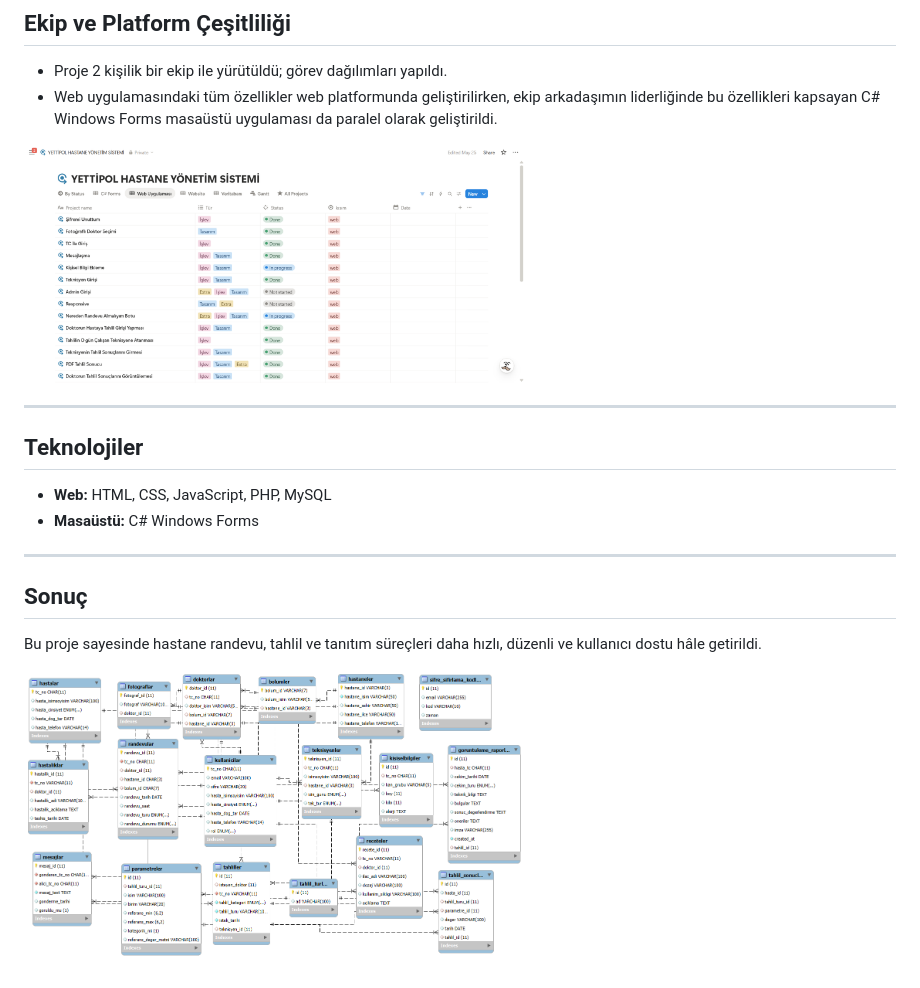
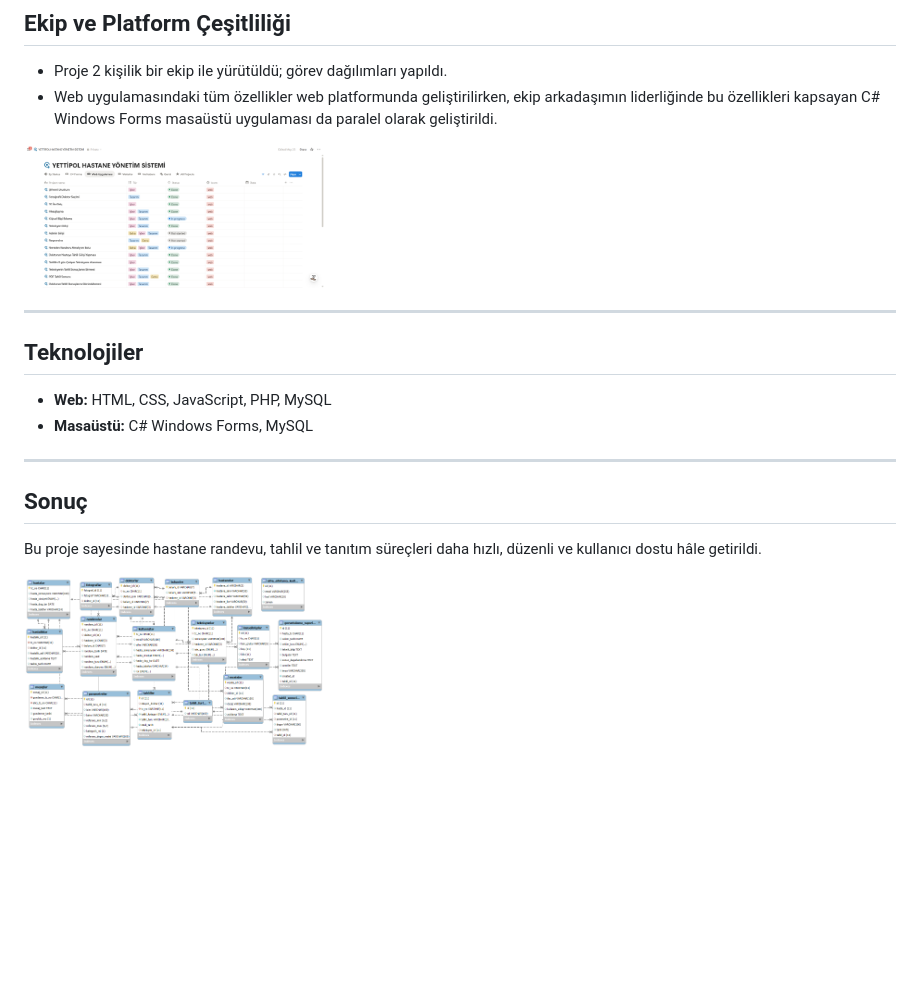
Before and after one commit to iremcebeci/Yettipol-Hastane-Yonetim-Sistemi, a Markdown page: README.md, the part around the change printed below. Drawn GitHub-style; blank space fills up the shorter version.

Commit message:
Reduce image sizes in README for better layout

```diff
--- a/README.md
+++ b/README.md
@@ -74,14 +74,14 @@ Hastaların randevu almasını, doktorların hasta takibini ve tahlil yönetimin
 - Web uygulamasındaki tüm özellikler web platformunda geliştirilirken, ekip arkadaşımın liderliğinde bu özellikleri kapsayan C# Windows Forms masaüstü uygulaması da paralel olarak geliştirildi.
 
 <p float="left">
-  <img src="ReadmeFoto/notion.png" width="500" />
+  <img src="ReadmeFoto/notion.png" width="300" />
 </p>
 
 ---
 
 ## Teknolojiler
 - **Web:** HTML, CSS, JavaScript, PHP, MySQL
-- **Masaüstü:** C# Windows Forms
+- **Masaüstü:** C# Windows Forms, MySQL
 
 ---
 
@@ -89,5 +89,5 @@ Hastaların randevu almasını, doktorların hasta takibini ve tahlil yönetimin
 Bu proje sayesinde hastane randevu, tahlil ve tanıtım süreçleri daha hızlı, düzenli ve kullanıcı dostu hâle getirildi.
 
 <p float="left">
-  <img src="ReadmeFoto/veritabani.png" width="500" />
+  <img src="ReadmeFoto/veritabani.png" width="300" />
 </p>
```
Also changed, not shown: other parts of README.md (+15 -15 lines).
